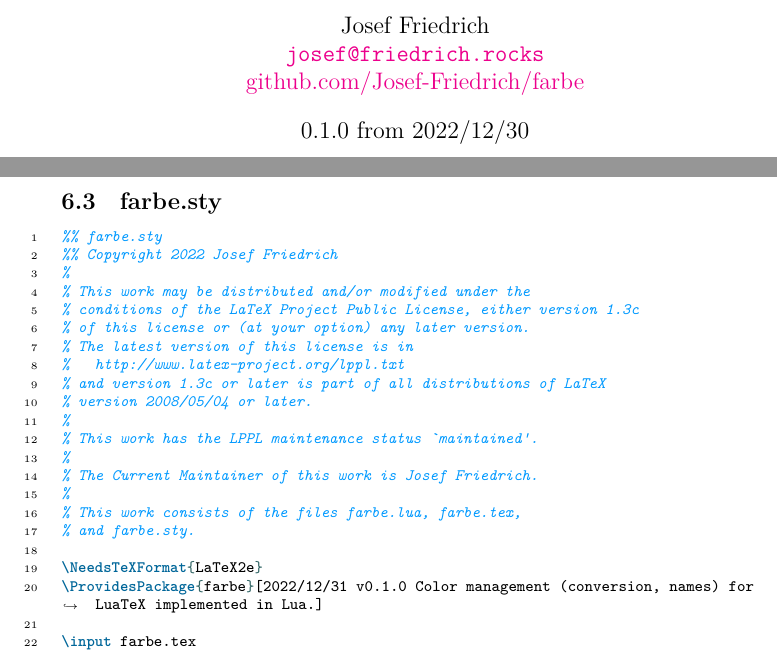
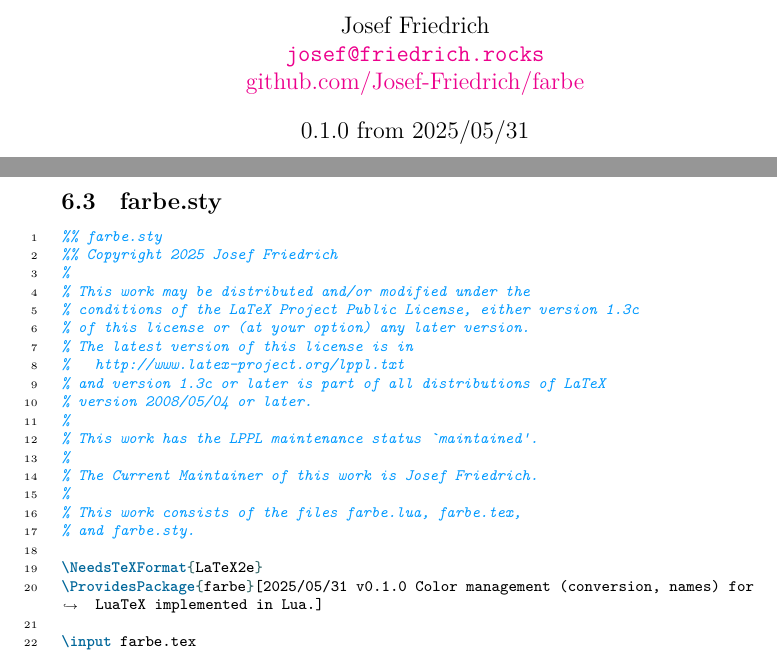
Before and after one commit to Josef-Friedrich/farbe, a LaTeX document (farbe-doc.tex, which reads farbe.sty): two parts of pages 1 and 61 of 61, joined at a grey line, cut so that both start at the same text. Compiled offline with LuaLaTeX.

Commit message:
Prepare for CTAN upload

```diff
--- a/farbe-doc.tex
+++ b/farbe-doc.tex
@@ -47,7 +47,7 @@
   \href{https://github.com/Josef-Friedrich/farbe}
        {github.com/Josef-Friedrich/farbe}%
 }
-\date{0.1.0 from 2022/12/30}
+\date{0.1.0 from 2025/05/31}
 
 \maketitle
 
@@ -243,7 +247,7 @@ Check whether color is a Color.
 
 \clearpage
 
-\changes{0.1.0}{2022/12/30}{Inital release}
+\changes{0.1.0}{2025/12/30}{Inital release}
 
 \pagebreak
 \PrintChanges
--- a/farbe.sty
+++ b/farbe.sty
@@ -17,6 +17,6 @@
 % and farbe.sty.
 
 \NeedsTeXFormat{LaTeX2e}
-\ProvidesPackage{farbe}[2022/12/31 v0.1.0 Color management (conversion, names) for LuaTeX implemented in Lua.]
+\ProvidesPackage{farbe}[2025/05/31 v0.1.0 Color management (conversion, names) for LuaTeX implemented in Lua.]
 
 \input farbe.tex
```
Also changed, not shown: farbe.lua (+1 -1 lines), farbe.tex (+1 -1 lines), Makefile, farbe-doc.tex (4 more changed lines), farbe.sty (2 more changed lines), 1 other file.
